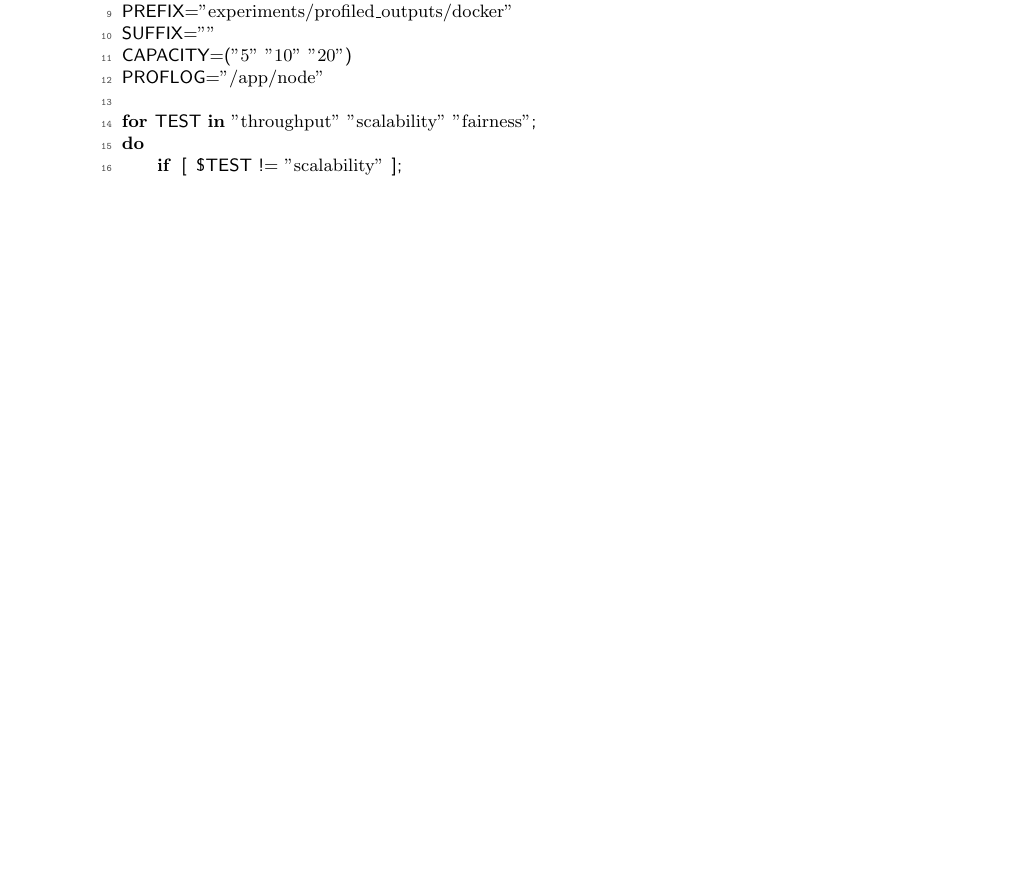
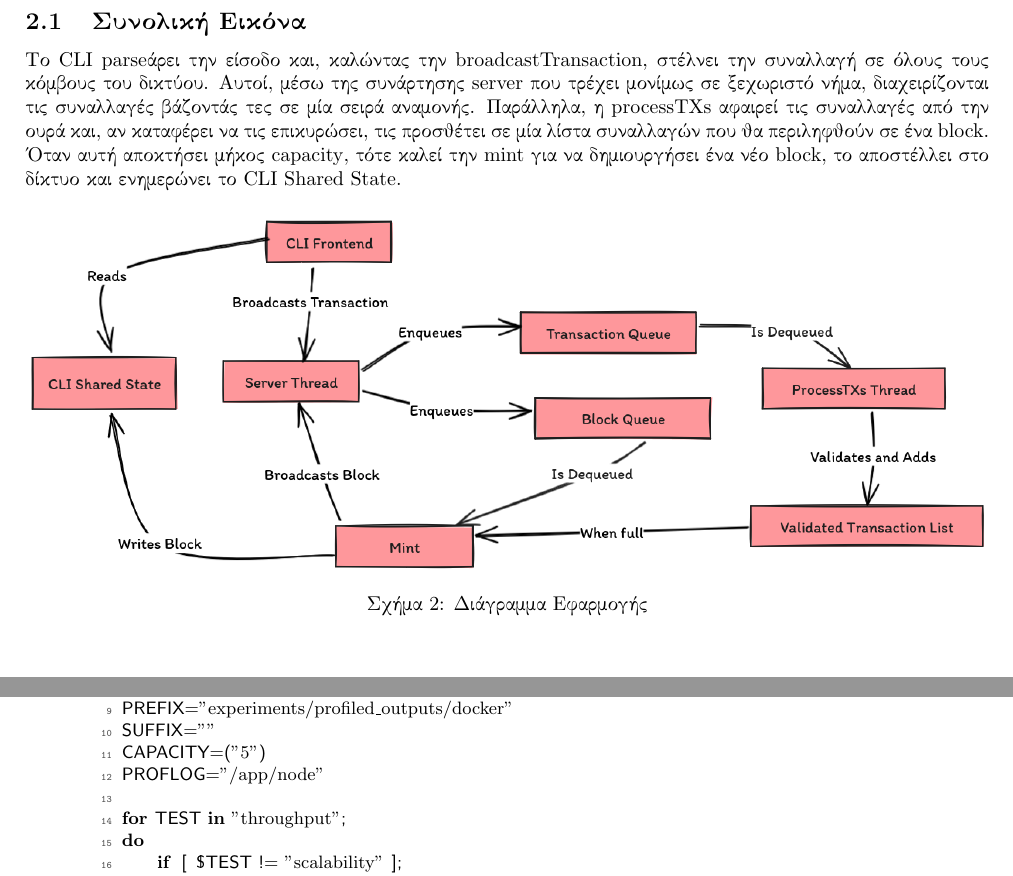
Before and after one commit to steve-anunknown/ntua-blockchat, a LaTeX document (report/report-docker.tex): part of page 17 of 36 before the commit and two parts of pages 17 and 18 of 37 after it, the two joined at a grey line, cut at the place of the change, the shorter picture padded with empty space. The pictures show the PDF file report/report-docker.pdf that the author committed with the source.

Commit message:
updated report files

```diff
--- a/report/report-docker.tex
+++ b/report/report-docker.tex
@@ -402,6 +402,23 @@ xleftmargin=.1\textwidth]{../src/CLI.hs}
 xleftmargin=.1\textwidth]{../app/Main.hs}
 \selectlanguage{greek}
 
+\subsection{Συνολική Εικόνα}
+
+Το \eng{CLI parse}άρει την είσοδο και, καλώντας την \eng{broadcastTransaction},
+στέλνει την συναλλαγή σε όλους τους κόμβους του δικτύου. Αυτοί, μέσω της
+συνάρτησης \eng{server} που τρέχει μονίμως σε ξεχωριστό νήμα, διαχειρίζονται
+τις συναλλαγές βάζοντάς τες σε μία σειρά αναμονής. Παράλληλα, η \eng{processTXs}
+αφαιρεί τις συναλλαγές από την ουρά και, αν καταφέρει να τις επικυρώσει, τις
+προσθέτει σε μία λίστα συναλλαγών που θα περιληφθούν σε ένα \eng{block}. Όταν
+αυτή αποκτήσει μήκος \eng{capacity}, τότε καλεί την \eng{mint} για να δημιουργήσει
+ένα νέο \eng{block}, το αποστέλλει στο δίκτυο και ενημερώνει το \eng{CLI Shared State}.
+
+\begin{figure}[ht]
+    \includegraphics[width=\textwidth]{app-diagram.png}
+    \caption{Διάγραμμα Εφαρμογής}
+    \label{fig:app-diagram}
+\end{figure}
+
 \clearpage
 \part{Πειράματα}
 
```
Also changed, not shown: report/app-diagram.png (added), report/app-diagram.svg (added), report/report-docker.pdf, report/report-docker.tex (10 more changed lines), 5 other files.
